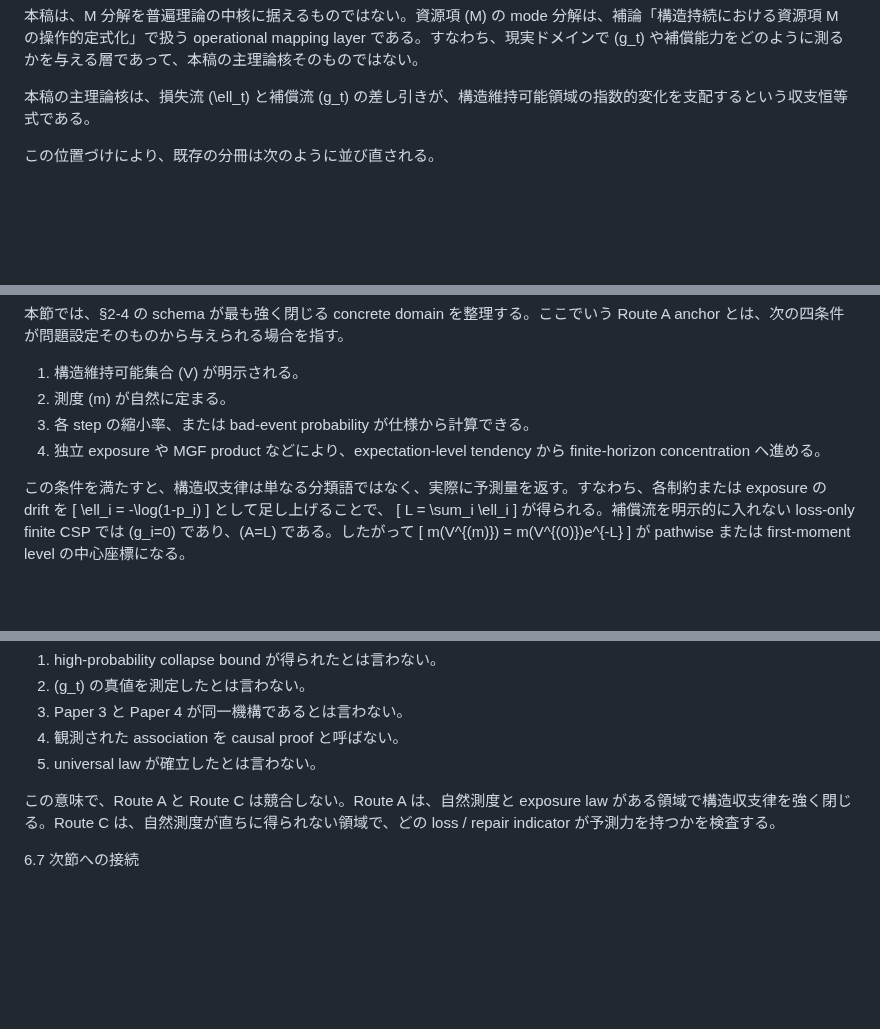
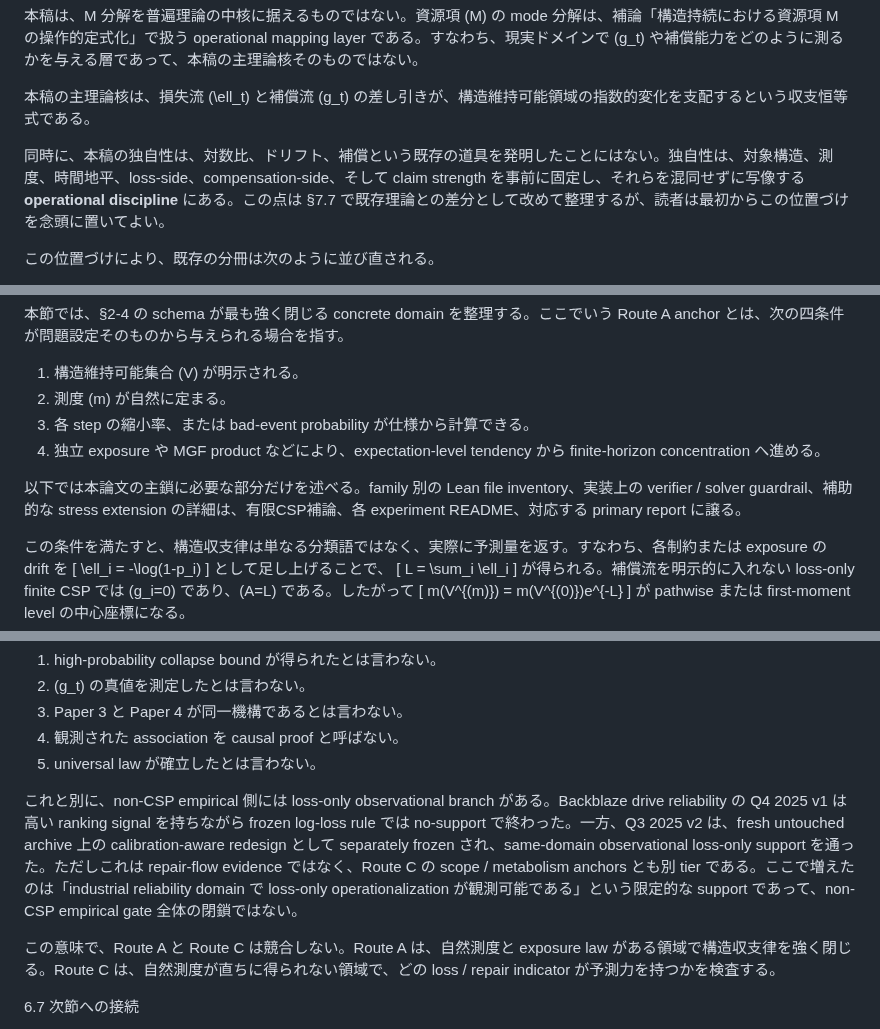
Before and after one commit to karesansui-u/delta-survival-papers, a Markdown page: v2/5_構造持続の収支法則と崩壊傾向.md, 3 parts joined by grey strips. Rendered like a GitHub page; blank space fills up the shorter version.

```diff
--- a/v2/5_構造持続の収支法則と崩壊傾向.md
+++ b/v2/5_構造持続の収支法則と崩壊傾向.md
@@ -63,6 +63,8 @@
 本稿は、M 分解を普遍理論の中核に据えるものではない。資源項 \(M\) の mode 分解は、補論「構造持続における資源項 M の操作的定式化」で扱う operational mapping layer である。すなわち、現実ドメインで \(g_t\) や補償能力をどのように測るかを与える層であって、本稿の主理論核そのものではない。
 
 本稿の主理論核は、損失流 \(\ell_t\) と補償流 \(g_t\) の差し引きが、構造維持可能領域の指数的変化を支配するという収支恒等式である。
+
+同時に、本稿の独自性は、対数比、ドリフト、補償という既存の道具を発明したことにはない。独自性は、対象構造、測度、時間地平、loss-side、compensation-side、そして claim strength を事前に固定し、それらを混同せずに写像する **operational discipline** にある。この点は §7.7 で既存理論との差分として改めて整理するが、読者は最初からこの位置づけを念頭に置いてよい。
 
 この位置づけにより、既存の分冊は次のように並び直される。
 
@@ -549,6 +551,8 @@ SAT / Bernoulli-CSP では、bad-event count の MGF product が内部導出で
 3. 各 step の縮小率、または bad-event probability が仕様から計算できる。
 4. 独立 exposure や MGF product などにより、expectation-level tendency から finite-horizon concentration へ進める。
 
+以下では本論文の主鎖に必要な部分だけを述べる。family 別の Lean file inventory、実装上の verifier / solver guardrail、補助的な stress extension の詳細は、有限CSP補論、各 experiment README、対応する primary report に譲る。
+
 この条件を満たすと、構造収支律は単なる分類語ではなく、実際に予測量を返す。すなわち、各制約または exposure の drift を
 \[
   \ell_i = -\log(1-p_i)
@@ -1011,6 +992,8 @@ Route C では、構造収支律は pathwise concentration theorem としてで
 3. Paper 3 と Paper 4 が同一機構であるとは言わない。
 4. 観測された association を causal proof と呼ばない。
 5. universal law が確立したとは言わない。
+
+これと別に、non-CSP empirical 側には loss-only observational branch がある。Backblaze drive reliability の Q4 2025 v1 は高い ranking signal を持ちながら frozen log-loss rule では no-support で終わった。一方、Q3 2025 v2 は、fresh untouched archive 上の calibration-aware redesign として separately frozen され、same-domain observational loss-only support を通った。ただしこれは repair-flow evidence ではなく、Route C の scope / metabolism anchors とも別 tier である。ここで増えたのは「industrial reliability domain で loss-only operationalization が観測可能である」という限定的な support であって、non-CSP empirical gate 全体の閉鎖ではない。
 
 この意味で、Route A と Route C は競合しない。Route A は、自然測度と exposure law がある領域で構造収支律を強く閉じる。Route C は、自然測度が直ちに得られない領域で、どの loss / repair indicator が予測力を持つかを検査する。
 
```
Also changed, not shown: other parts of v2/5_構造持続の収支法則と崩壊傾向.md (+3 -26 lines).
